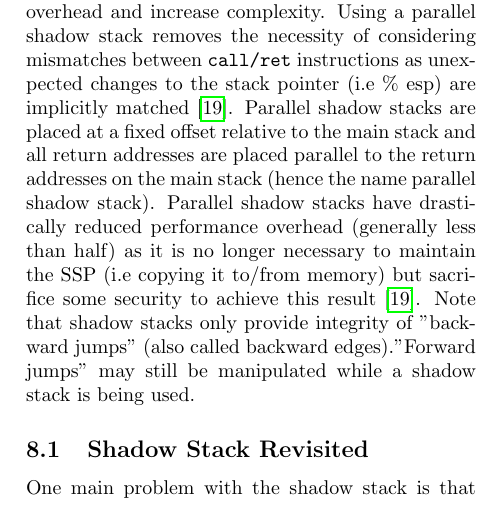
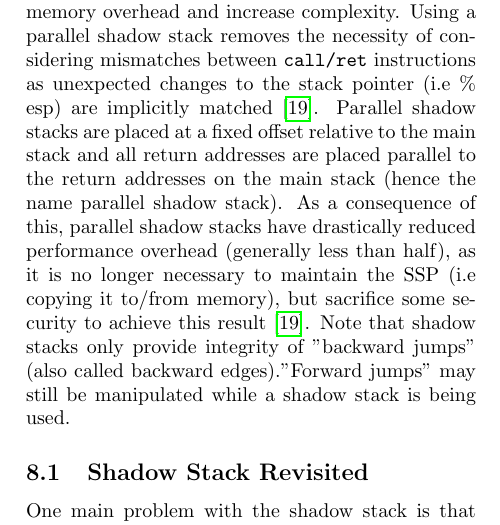
Before and after one commit to CxVercility/Windows-Internals, a LaTeX paper (AdvancedExploitMitigation.tex): part of one column of page 4 of 7, cut so that both start at the same text. Compiled offline with pdfLaTeX.

Commit message:
Quellen, Typos.

```diff
--- a/AdvancedExploitMitigation.tex
+++ b/AdvancedExploitMitigation.tex
@@ -156,7 +156,7 @@ One solution to this is to continuously pop addresses off the shadow stack until
 Implementing special treatment for these troublesome calls instead could increase runtime performance but include a higher memory overhead and increase complexity.
 Using a parallel shadow stack removes the necessity of considering mismatches between \texttt{call/ret} instructions as unexpected changes to the stack pointer (i.e \% esp) are implicitly matched\cite{performance}.
 Parallel shadow stacks are placed at a fixed offset relative to the main stack and all return addresses are placed parallel to the return addresses on the main stack (hence the name parallel shadow stack).
-Parallel shadow stacks have drastically reduced performance overhead (generally less than half) as it is no longer necessary to maintain the SSP (i.e copying it to/from memory) but sacrifice some security to achieve this result\cite{performance}.
+As a consequence of this, parallel shadow stacks have drastically reduced performance overhead (generally less than half), as it is no longer necessary to maintain the SSP (i.e copying it to/from memory), but sacrifice some security to achieve this result\cite{performance}.
 Note that shadow stacks only provide integrity of "backward jumps" (also called backward edges)."Forward jumps" may still be manipulated while a shadow stack is being used.
 \subsection{Shadow Stack Revisited}
 One main problem with the shadow stack is that no one (except for researchers and employees that have early access to hardware that is still in development) is able to make use of it as of now. Since Microsoft's implementation of the shadow stack requires an additional register, it is only usable with certain CPUs (more specifically those using a chipset that supports Intel Control-Flow-Enforcement technology)\cite{CFE}.
```
Also changed, not shown: AdvancedExploitMitigation.tex (2 more changed lines).
